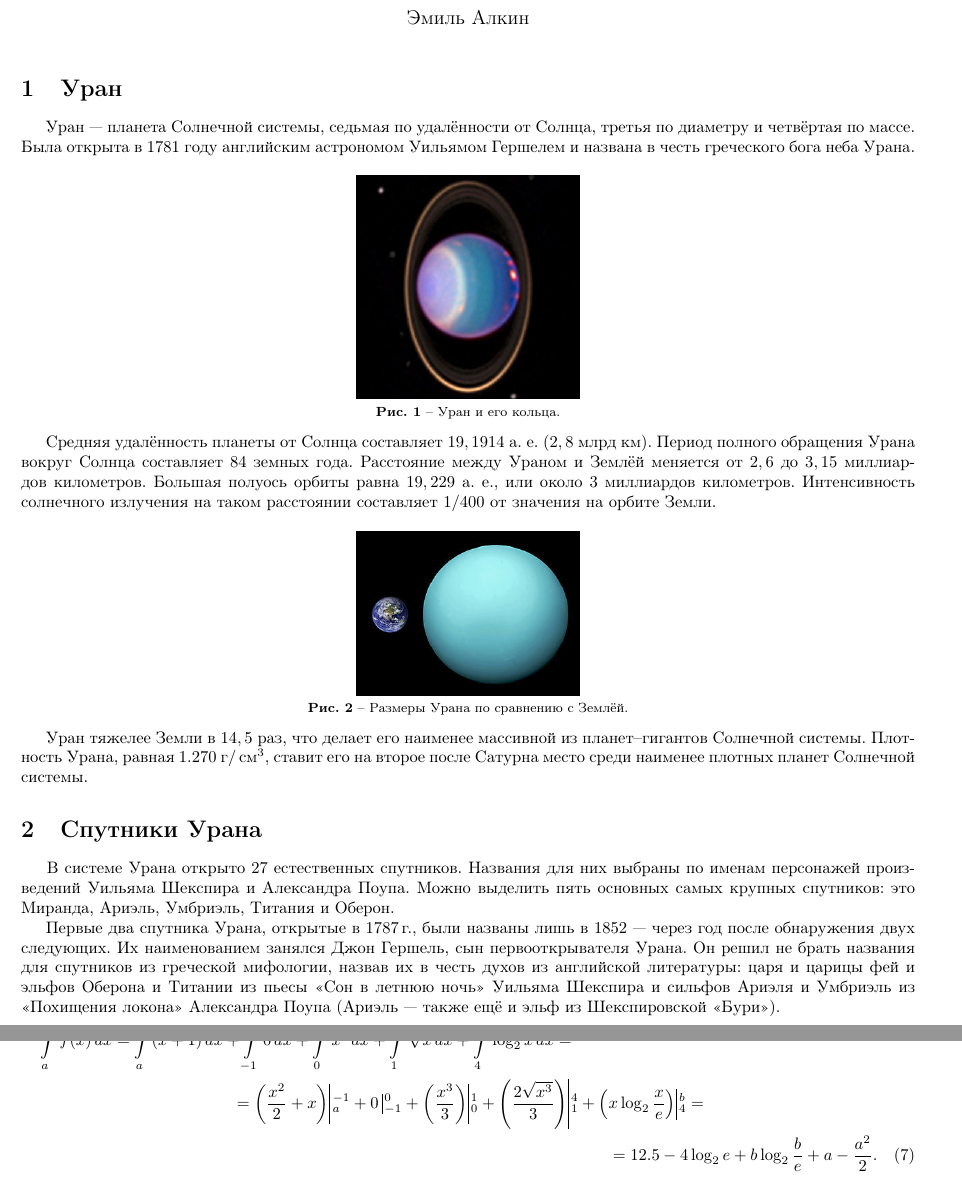
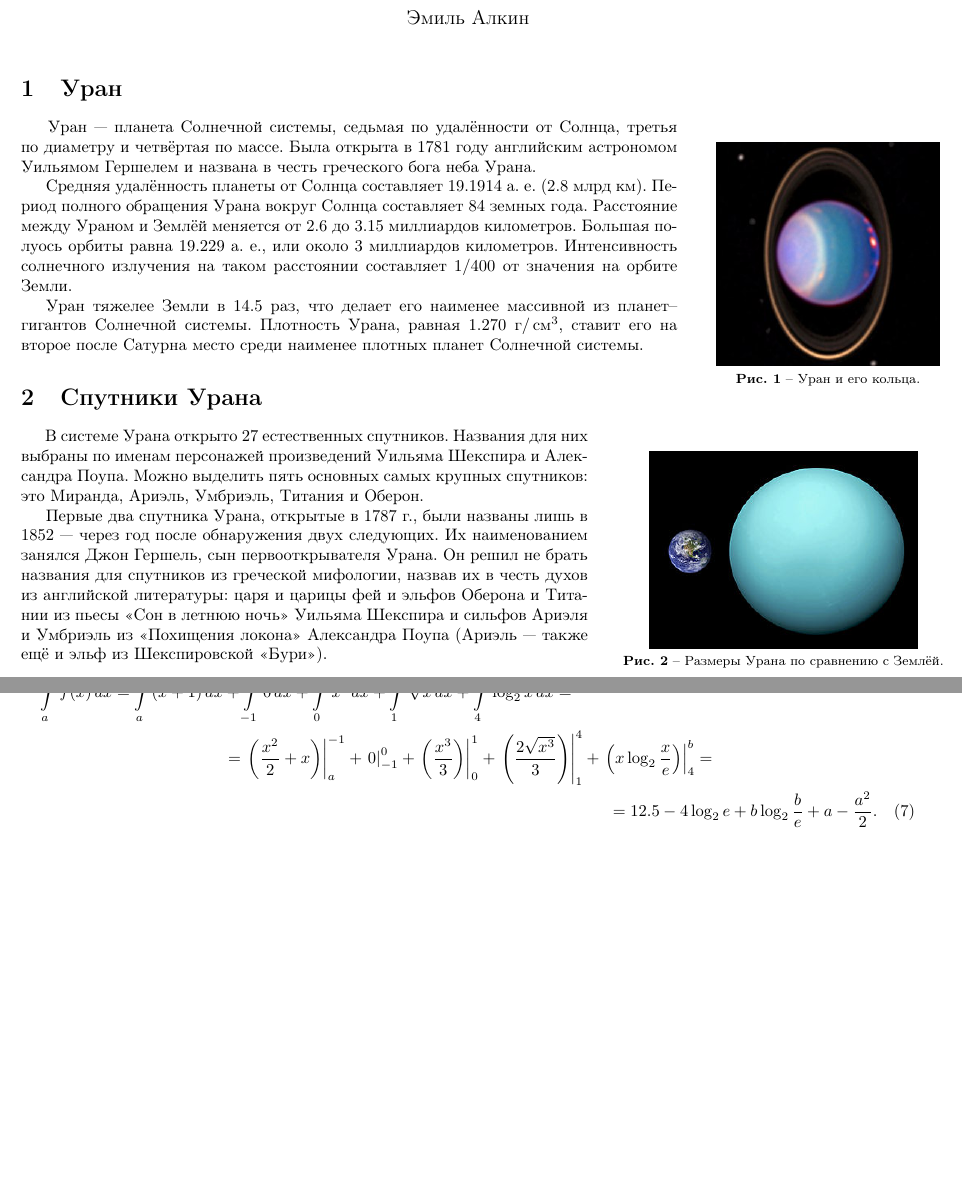
Before and after one commit to DIHT-LaTeX/mipt-latex-fall2018-AlkinEmil, a LaTeX document (task3.tex): two parts of pages 1 and 3 of 4, joined at a grey line, cut so that both start at the same text, the shorter picture padded with empty space. Compiled offline with pdfLaTeX.

Commit message:
Update
figure заменен на wrapfigure, изменены десятичные разделители

```diff
--- a/task3.tex
+++ b/task3.tex
@@ -32,6 +32,7 @@
 \usepackage{tabularx}
 \usepackage{mathtools}
 \usepackage{subcaption}
+\usepackage{wrapfig}
 \newcolumntype{L}[1]{>{\hsize=#1\hsize%
 \raggedright\arraybackslash}X}%
 \newcolumntype{R}[1]{>{\hsize=#1\hsize%
@@ -46,23 +47,22 @@
 \begin{document}
 	\maketitle
 	\section{Уран}
-    \hspace*{12pt} Уран~--- планета Солнечной системы, седьмая по удалённости от Солнца, третья по диаметру и четвёртая по массе. Была открыта в 1781 году английским астрономом Уильямом Гершелем и названа в честь греческого бога неба Урана.\par
-    \begin{figure} [h!]
+	\begin{wrapfigure}[12]{r}[1cm]{0.3\textwidth}
     	\centering
     	\includegraphics[width = 0.25\textwidth]{img/Uranusandrings}
     	\caption{Уран и его кольца.}
-    \end{figure}
-    Средняя удалённость планеты от Солнца составляет $19,1914$ а. е. ($2,8$ млрд км). Период полного обращения Урана вокруг Солнца составляет $84$ земных года. Расстояние между Ураном и Землёй меняется от $2,6$ до $3,15$ миллиардов километров. Большая полуось орбиты равна $19,229$ а. е., или около $3$ миллиардов километров. Интенсивность солнечного излучения на таком расстоянии составляет $1/400$ от значения на орбите Земли.\par
-        \begin{figure} [h!]
+    \end{wrapfigure}
+    \hspace*{12pt} Уран~--- планета Солнечной системы, седьмая по удалённости от Солнца, третья по диаметру и четвёртая по массе. Была открыта в 1781 году английским астрономом Уильямом Гершелем и названа в честь греческого бога неба Урана.\par
+    Средняя удалённость планеты от Солнца составляет $19.1914$ а. е. ($2.8$ млрд км). Период полного обращения Урана вокруг Солнца составляет $84$ земных года. Расстояние между Ураном и Землёй меняется от $2.6$ до $3.15$ миллиардов километров. Большая полуось орбиты равна $19.229$ а. е., или около $3$ миллиардов километров. Интенсивность солнечного излучения на таком расстоянии составляет $1/400$ от значения на орбите Земли.\par
+    Уран тяжелее Земли в $14.5$ раз, что делает его наименее массивной из планет--гигантов Солнечной системы. Плотность Урана, равная $1.270~\text{г}/\cm^3 $, ставит его на второе после Сатурна место среди наименее плотных планет Солнечной системы.
+    \section{Спутники Урана}
+    \begin{wrapfigure}[12]{r}[1cm]{0.4\textwidth}
     	\centering
-    	\includegraphics[width = 0.25\textwidth]{img/Uranussizecomparison}
+    	\includegraphics[width = 0.3\textwidth]{img/Uranussizecomparison}
     	\caption{Размеры Урана по сравнению с Землёй.}
-    \end{figure}
-    Уран тяжелее Земли в $14,5$ раз, что делает его наименее массивной из планет--гигантов Солнечной системы. Плотность Урана, равная $1.270~\text{г}/\cm^3 $, ставит его на второе после Сатурна место среди наименее плотных планет Солнечной системы.
-    \section{Спутники Урана}
+    \end{wrapfigure}
     \hspace*{12pt} В системе Урана открыто $27$ естественных спутников. Названия для них выбраны по именам персонажей произведений Уильяма Шекспира и Александра Поупа. Можно выделить пять основных самых крупных спутников: это Миранда, Ариэль, Умбриэль, Титания и Оберон.\par
-    Первые два спутника Урана, открытые в $1787$\,г., были названы лишь в $1852$~--- через год после обнаружения двух следующих. Их наименованием занялся Джон Гершель, сын первооткрывателя Урана. Он решил не брать названия для спутников из греческой мифологии, назвав их в честь духов из английской литературы: царя и царицы фей и эльфов Оберона и Титании из пьесы <<Сон в летнюю ночь>> Уильяма Шекспира и сильфов Ариэля и Умбриэль из <<Похищения локона>> Александра Поупа (Ариэль --- также ещё и эльф из Шекспировской <<Бури>>).\\
-
+    Первые два спутника Урана, открытые в 1787~г., были названы лишь в $1852$~--- через год после обнаружения двух следующих. Их наименованием занялся Джон Гершель, сын первооткрывателя Урана. Он решил не брать названия для спутников из греческой мифологии, назвав их в честь духов из английской литературы: царя и царицы фей и эльфов Оберона и Титании из пьесы <<Сон в летнюю ночь>> Уильяма Шекспира и сильфов Ариэля и Умбриэль из <<Похищения локона>> Александра Поупа (Ариэль --- также ещё и эльф из Шекспировской <<Бури>>).\\
     \begin{center}
     \begin{tabularx}{0.5\textwidth}{|C{0.2}|C{0.6}|C{0.2}|}
     \hline
@@ -150,7 +150,7 @@
     Теперь исследуем интеграл функции $f(x)$. Пусть мы хотим найти определенный интеграл функции $f(x)$ на отрезке $[a, b]$, где $a < -1$, а $b > 4$. Тогда в силу линейности интеграла,
     \begin{multline}
     \int\limits_{a}^{b}f(x)\,dx = \int\limits_{a}^{-1}(x+1)\,dx + \int\limits_{-1}^{0} 0\,dx + \int\limits_{0}^{1} x^2\,dx + \int\limits_{1}^{4} \sqrt x\,dx + \int\limits_{4}^{b} \log_2 x\,dx =\\
-    = {\left(\frac{x^2}{2}+x\right) \vline_a^{-1}} + {0\,\vline_{\,-1}^{\,0}} +{ \left(\frac{x^3}{3}\right) \vline_{0}^{1}} + {\left(\frac{2\sqrt{x^3}}{3}\right) \vline_{1}^{4}} + {\left( x\log_2\frac{x}{e}\right) \vline_{4}^{b}} = \\
+    = \left. \left(\frac{x^2}{2}+x\right) \right|_a^{-1} + \left. 0 \right|_{-1}^0 +\left. \left(\frac{x^3}{3}\right) \right|_0^1 + \left. \left(\frac{2\sqrt{x^3}}{3}\right) \right|_1^4 + \left. \left( x\log_2\frac{x}{e}\right) \right|_4^b = \\
     = 12.5 - 4\log_2 e + b\log_2 \frac{b}{e} + a - \frac{a^2}{2}.
     \end{multline}
 
```
Also changed, not shown: task3.pdf, task3.tex (8 more changed lines).
